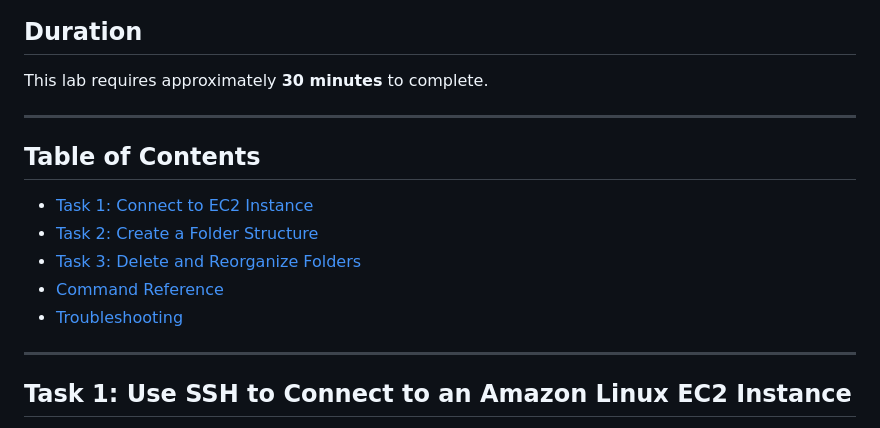
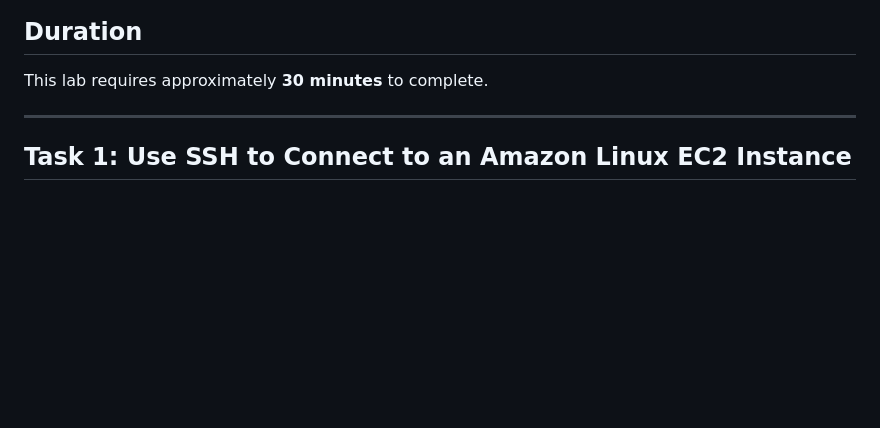
Before and after one commit to MrPhadagi-bit/Aws-re-Start-Portfolio, a Markdown page: Labs/Linux/Working with the File System.md, the part around the change. Drawn GitHub-style; blank space fills up the shorter version.

Commit message:
Remove Table of Contents from lab document
Removed the Table of Contents section from the lab document.

```diff
--- a/Labs/Linux/Working with the File System.md
+++ b/Labs/Linux/Working with the File System.md
@@ -16,16 +16,6 @@ In this lab, you will:
 ## Duration
 
  This lab requires approximately **30 minutes** to complete.
-
----
-
-## Table of Contents
-
-- [Task 1: Connect to EC2 Instance](#task-1-use-ssh-to-connect-to-an-amazon-linux-ec2-instance)
-- [Task 2: Create a Folder Structure](#task-2-create-a-folder-structure)
-- [Task 3: Delete and Reorganize Folders](#task-3-delete-and-reorganize-folders)
-- [Command Reference](#command-reference)
-- [Troubleshooting](#troubleshooting)
 
 ---
 
```
